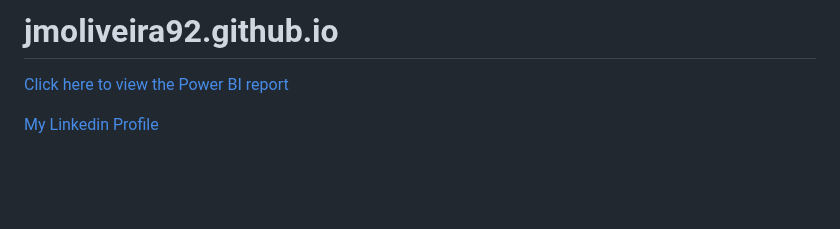
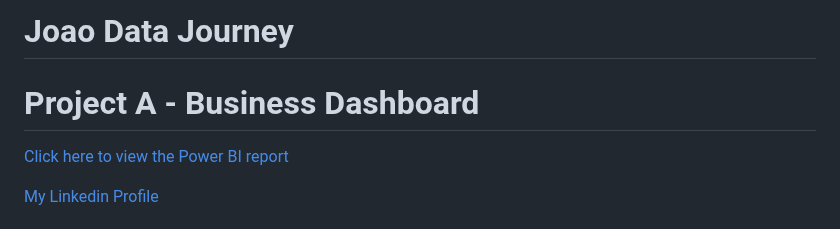
Before and after one commit to jmoliveira92/business_dashboard, a Markdown page: README.md, the part around the change. Rendered like a GitHub page; blank space fills up the shorter version.

```diff
--- a/README.md
+++ b/README.md
@@ -1,4 +1,6 @@
-# jmoliveira92.github.io
+# Joao Data Journey
+
+# Project A - Business Dashboard
 
 [Click here to view the Power BI report](https://app.powerbi.com/reportEmbed?reportId=392aeb58-2460-4ae1-b418-f14771110c56&autoAuth=true&ctid=d05d4c80-da1e-4cd7-83a6-0d2094b20418)
 
```
